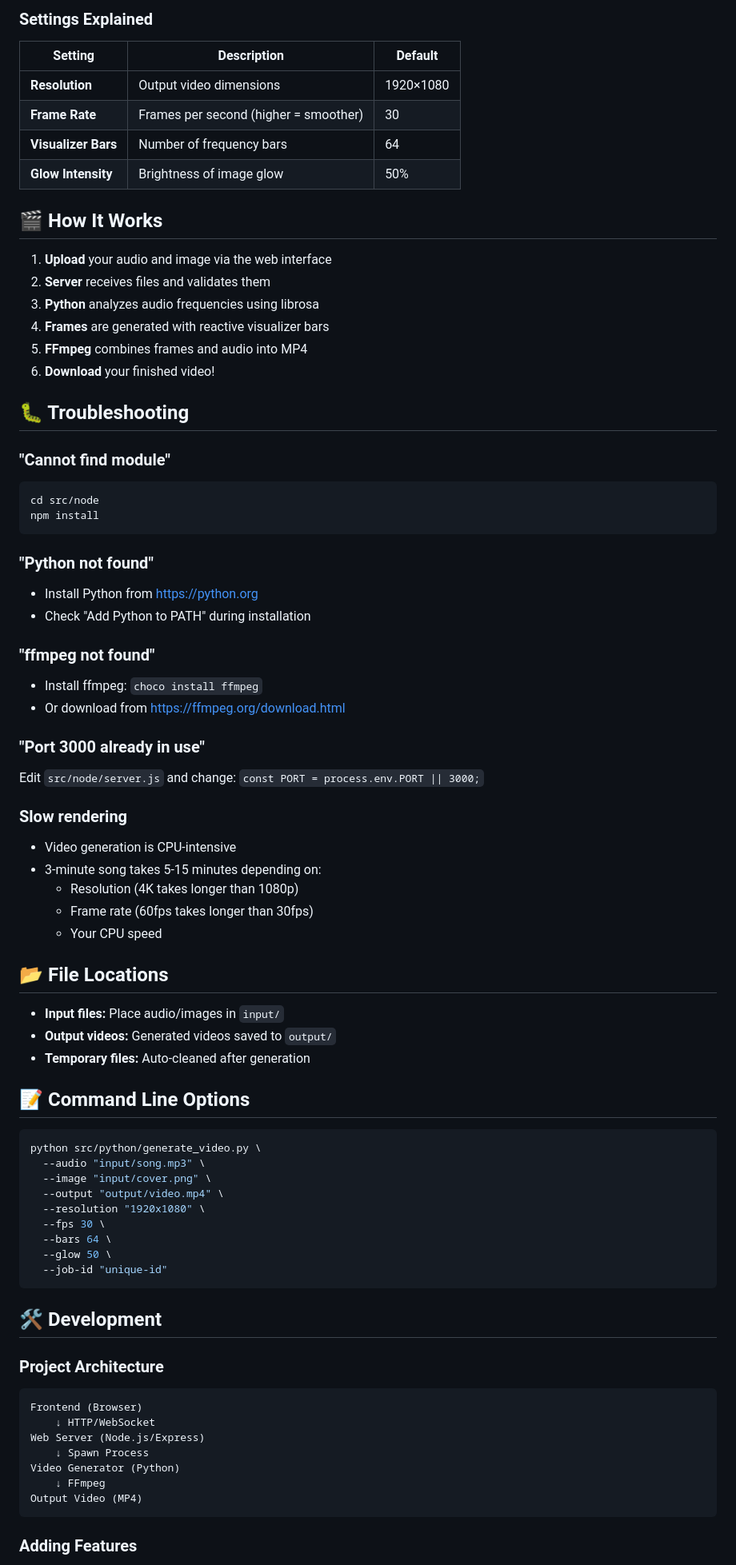
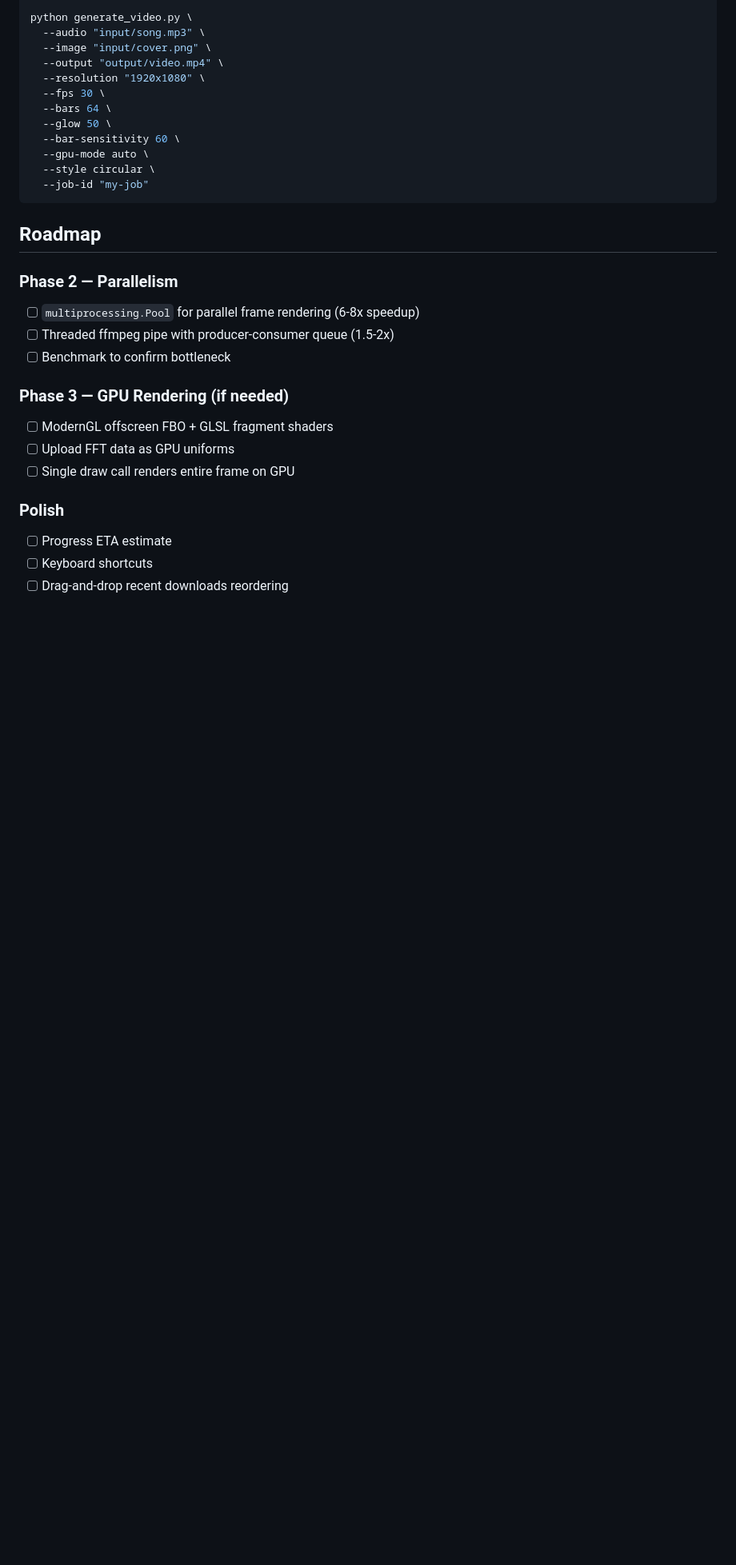
Before and after one commit to cruzgsworks/music-visualizer, a Markdown page: README.md, the part around one of its changes. Shown at 80% size. Drawn GitHub-style; blank space fills up the shorter version.

````diff
--- a/README.md
+++ b/README.md
@@ -121,57 +155,4 @@ npm install
-### Settings Explained
-
-| Setting | Description | Default |
-|---------|-------------|---------|
-| **Resolution** | Output video dimensions | 1920×1080 |
-| **Frame Rate** | Frames per second (higher = smoother) | 30 |
-| **Visualizer Bars** | Number of frequency bars | 64 |
-| **Glow Intensity** | Brightness of image glow | 50% |
-
-## 🎬 How It Works
-
-1. **Upload** your audio and image via the web interface
-2. **Server** receives files and validates them
-3. **Python** analyzes audio frequencies using librosa
-4. **Frames** are generated with reactive visualizer bars
-5. **FFmpeg** combines frames and audio into MP4
-6. **Download** your finished video!
-
-## 🐛 Troubleshooting
-
-### "Cannot find module"
-```bash
-cd src/node
-npm install
-```
-
-### "Python not found"
-- Install Python from https://python.org
-- Check "Add Python to PATH" during installation
-
-### "ffmpeg not found"
-- Install ffmpeg: `choco install ffmpeg`
-- Or download from https://ffmpeg.org/download.html
-
-### "Port 3000 already in use"
-Edit `src/node/server.js` and change: `const PORT = process.env.PORT || 3000;`
-
-### Slow rendering
-- Video generation is CPU-intensive
-- 3-minute song takes 5-15 minutes depending on:
-  - Resolution (4K takes longer than 1080p)
-  - Frame rate (60fps takes longer than 30fps)
-  - Your CPU speed
-
-## 📂 File Locations
-
-- **Input files:** Place audio/images in `input/`
-- **Output videos:** Generated videos saved to `output/`
-- **Temporary files:** Auto-cleaned after generation
-
-## 📝 Command Line Options
-
-```bash
-python src/python/generate_video.py \
+python generate_video.py \
   --audio "input/song.mp3" \
   --image "input/cover.png" \
   --output "output/video.mp4" \
@@ -179,22 +160,26 @@ python src/python/generate_video.py \
   --fps 30 \
   --bars 64 \
   --glow 50 \
-  --job-id "unique-id"
+  --bar-sensitivity 60 \
+  --gpu-mode auto \
+  --style circular \
+  --job-id "my-job"
 ```
 
-## 🛠️ Development
+## Roadmap
 
-### Project Architecture
+### Phase 2 — Parallelism
+- [ ] `multiprocessing.Pool` for parallel frame rendering (6-8x speedup)
+- [ ] Threaded ffmpeg pipe with producer-consumer queue (1.5-2x)
+- [ ] Benchmark to confirm bottleneck
 
-```
-Frontend (Browser)
-    ↓ HTTP/WebSocket
-Web Server (Node.js/Express)
-    ↓ Spawn Process
-Video Generator (Python)
-    ↓ FFmpeg
-Output Video (MP4)
-```
+### Phase 3 — GPU Rendering (if needed)
+- [ ] ModernGL offscreen FBO + GLSL fragment shaders
+- [ ] Upload FFT data as GPU uniforms
+- [ ] Single draw call renders entire frame on GPU
 
-### Adding Features
+### Polish
+- [ ] Progress ETA estimate
+- [ ] Keyboard shortcuts
+- [ ] Drag-and-drop recent downloads reordering
 
````
Also changed, not shown: other parts of README.md (+140 -116 lines).
